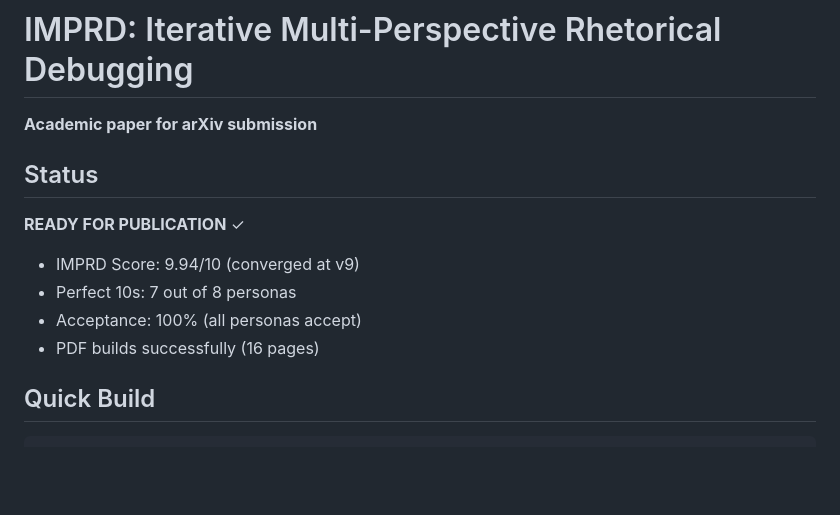
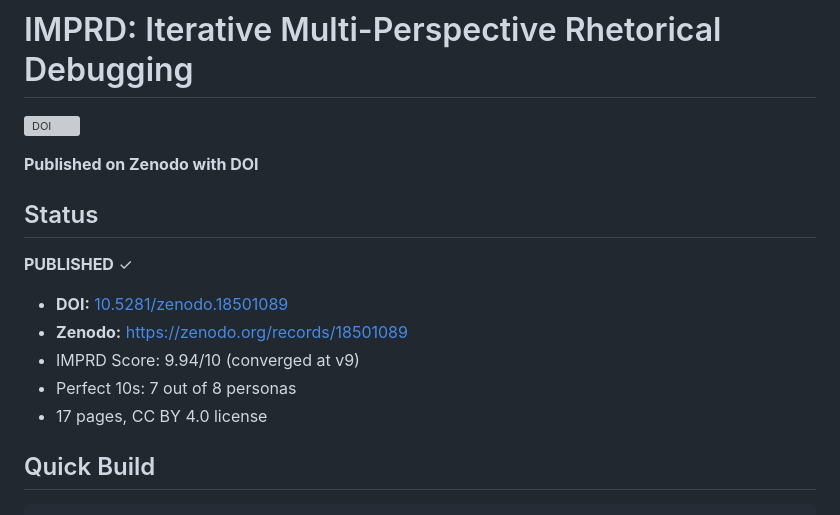
Before and after one commit to schancel/conceptual-refinement, a Markdown page: papers/imprd_paper/README.md, the part around the change. Drawn GitHub-style; blank space fills up the shorter version; grey boxes are pictures that could not be loaded.

Commit message:
Add Zenodo DOI badge to main README
WHY: Paper now published on Zenodo with permanent DOI 10.5281/zenodo.18501089.
Main README should prominently display DOI badge for visibility and citability.

IMPACT: Researchers can now cite paper with official DOI. Badge provides
immediate link to published version on Zenodo. Increases discoverability.

Co-Authored-By: Claude Sonnet 4.5 <noreply@anthropic.com>

```diff
--- a/papers/imprd_paper/README.md
+++ b/papers/imprd_paper/README.md
@@ -1,14 +1,17 @@
 # IMPRD: Iterative Multi-Perspective Rhetorical Debugging
 
-**Academic paper for arXiv submission**
+[![DOI](https://zenodo.org/badge/DOI/10.5281/zenodo.18501089.svg)](https://doi.org/10.5281/zenodo.18501089)
+
+**Published on Zenodo with DOI**
 
 ## Status
 
-**READY FOR PUBLICATION** ✓
+**PUBLISHED** ✓
+- **DOI:** [10.5281/zenodo.18501089](https://doi.org/10.5281/zenodo.18501089)
+- **Zenodo:** [https://zenodo.org/records/18501089](https://zenodo.org/records/18501089)
 - IMPRD Score: 9.94/10 (converged at v9)
 - Perfect 10s: 7 out of 8 personas
-- Acceptance: 100% (all personas accept)
-- PDF builds successfully (16 pages)
+- 17 pages, CC BY 4.0 license
 
 ## Quick Build
 
```
Also changed, not shown: README.md (+2 -0 lines).
